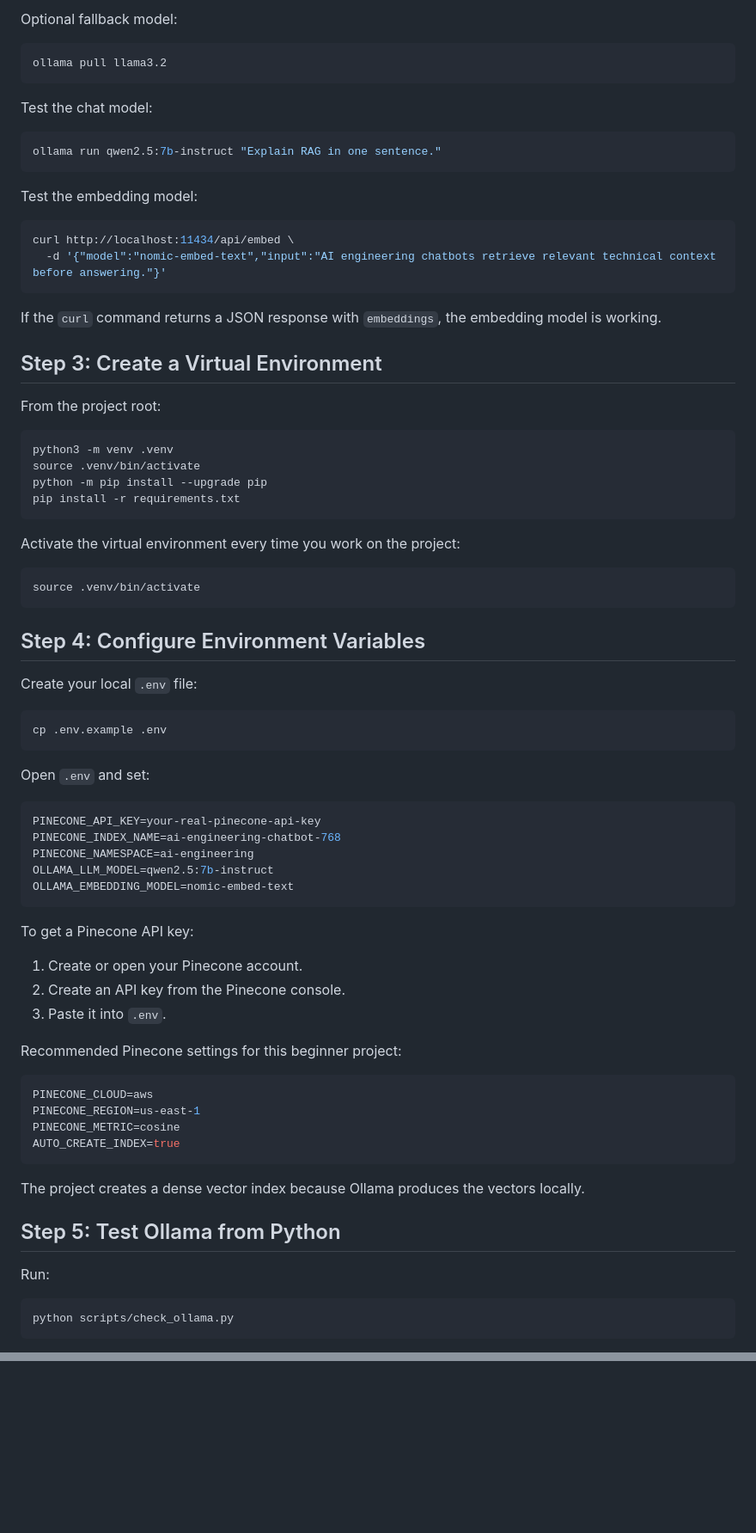
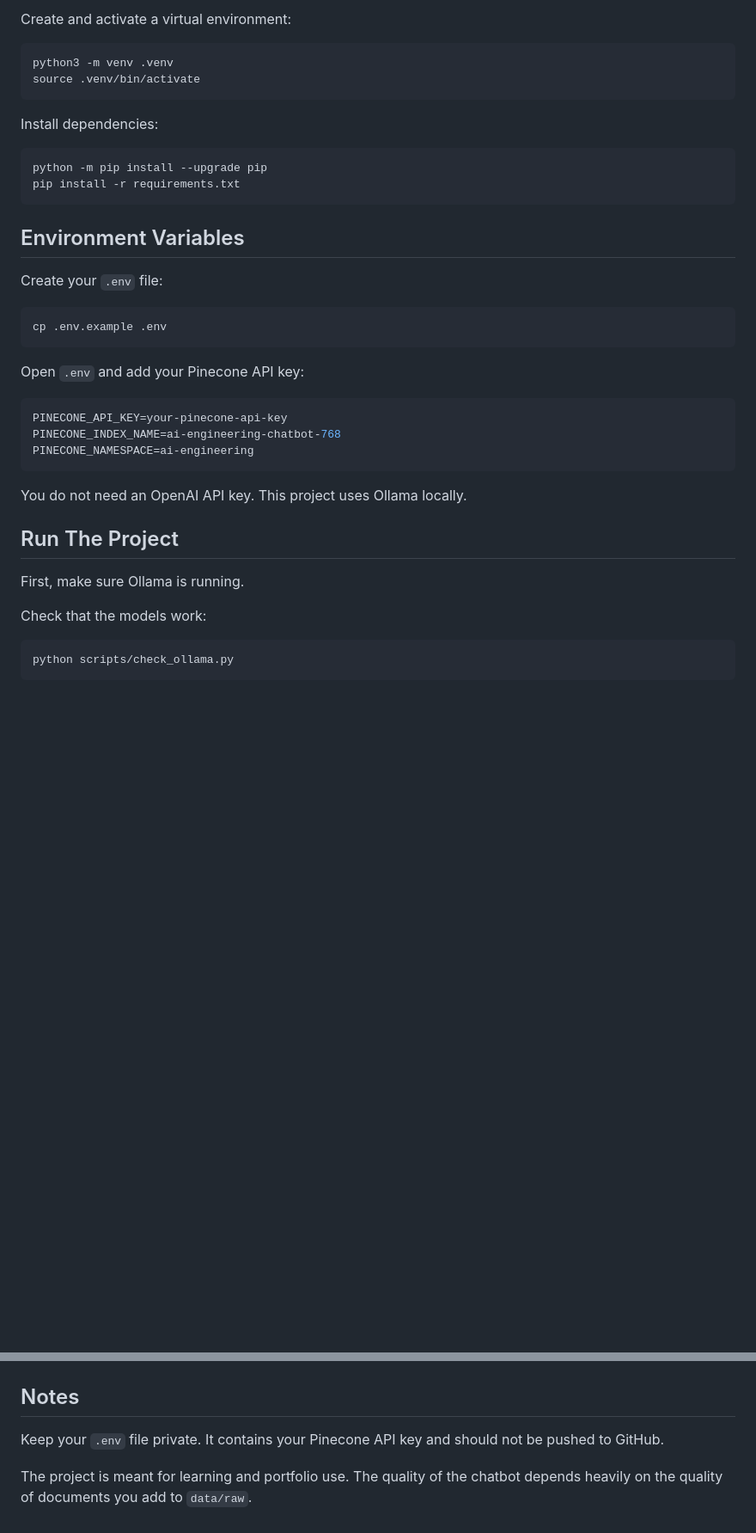
Before and after one commit to annieannie12345/ai-engineering-chatbot, a Markdown page: README.md, 2 parts joined by grey strips. Shown at 86% size. GitHub-like rendering; blank space fills up the shorter version.

````diff
--- a/README.md
+++ b/README.md
@@ -144,79 +86,40 @@ ollama pull nomic-embed-text
-Optional fallback model:
-
-```bash
-ollama pull llama3.2
-```
-
-Test the chat model:
-
-```bash
-ollama run qwen2.5:7b-instruct "Explain RAG in one sentence."
-```
-
-Test the embedding model:
-
-```bash
-curl http://localhost:11434/api/embed \
-  -d '{"model":"nomic-embed-text","input":"AI engineering chatbots retrieve relevant technical context before answering."}'
-```
-
-If the `curl` command returns a JSON response with `embeddings`, the embedding model is working.
-
-## Step 3: Create a Virtual Environment
-
-From the project root:
+Create and activate a virtual environment:
 
 ```bash
 python3 -m venv .venv
 source .venv/bin/activate
+```
+
+Install dependencies:
+
+```bash
 python -m pip install --upgrade pip
 pip install -r requirements.txt
 ```
 
-Activate the virtual environment every time you work on the project:
+## Environment Variables
 
-```bash
-source .venv/bin/activate
-```
-
-## Step 4: Configure Environment Variables
-
-Create your local `.env` file:
+Create your `.env` file:
 
 ```bash
 cp .env.example .env
 ```
 
-Open `.env` and set:
+Open `.env` and add your Pinecone API key:
 
 ```env
-PINECONE_API_KEY=your-real-pinecone-api-key
+PINECONE_API_KEY=your-pinecone-api-key
 PINECONE_INDEX_NAME=ai-engineering-chatbot-768
 PINECONE_NAMESPACE=ai-engineering
-OLLAMA_LLM_MODEL=qwen2.5:7b-instruct
-OLLAMA_EMBEDDING_MODEL=nomic-embed-text
 ```
 
-To get a Pinecone API key:
+You do not need an OpenAI API key. This project uses Ollama locally.
 
-1. Create or open your Pinecone account.
-2. Create an API key from the Pinecone console.
-3. Paste it into `.env`.
+## Run The Project
 
-Recommended Pinecone settings for this beginner project:
+First, make sure Ollama is running.
 
-```env
-PINECONE_CLOUD=aws
-PINECONE_REGION=us-east-1
-PINECONE_METRIC=cosine
-AUTO_CREATE_INDEX=true
-```
-
-The project creates a dense vector index because Ollama produces the vectors locally.
-
-## Step 5: Test Ollama from Python
-
-Run:
+Check that the models work:
 
 ```bash
 python scripts/check_ollama.py
@@ -341 +224,7 @@ flowchart LR
 ```
+
+## Notes
+
+Keep your `.env` file private. It contains your Pinecone API key and should not be pushed to GitHub.
+
+The project is meant for learning and portfolio use. The quality of the chatbot depends heavily on the quality of documents you add to `data/raw`.
````
Also changed, not shown: other parts of README.md (+102 -180 lines).
